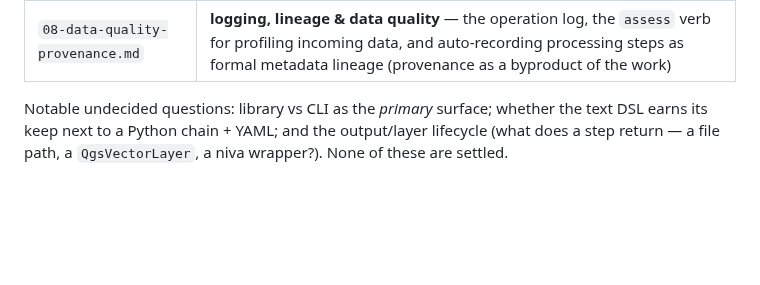
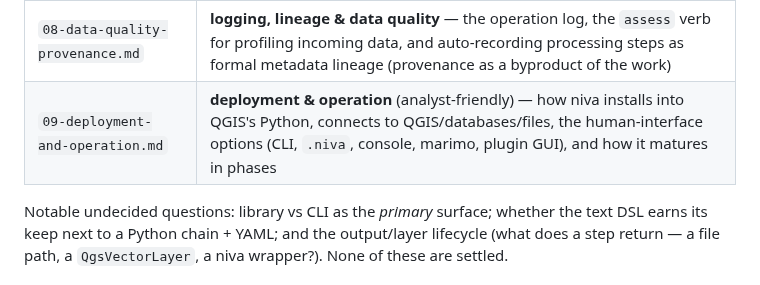
Before and after one commit to johnzastrow/niva, a Markdown page: README.md, the part around the change. Drawn GitHub-style; blank space fills up the shorter version.

```diff
--- a/README.md
+++ b/README.md
@@ -61,6 +61,7 @@ The thinking lives in [`planning/`](planning/):
 | `06-qgis-surface-reference.md` | **reference**: the full QGIS capability surface niva could reach — 769 Processing algorithms, 406 expression functions, SpatiaLite/PostGIS spatial SQL, SQL drivers, the version stack — with before/after niva examples (machine-readable inventories in `planning/reference/`) |
 | `07-alias-registry-design.md` | the **alias registry** — how niva maps friendly verbs onto QGIS algorithms: entry schema, grammar→parameter binding, type coercion, enum vocab, the raw `run` escape hatch, and validation against the live registry |
 | `08-data-quality-provenance.md` | **logging, lineage & data quality** — the operation log, the `assess` verb for profiling incoming data, and auto-recording processing steps as formal metadata lineage (provenance as a byproduct of the work) |
+| `09-deployment-and-operation.md` | **deployment & operation** (analyst-friendly) — how niva installs into QGIS's Python, connects to QGIS/databases/files, the human-interface options (CLI, `.niva`, console, marimo, plugin GUI), and how it matures in phases |
 
 Notable undecided questions: library vs CLI as the *primary* surface; whether the
 text DSL earns its keep next to a Python chain + YAML; and the output/layer
```
Also changed, not shown: CHANGELOG.md (+6 -0 lines), planning/09-deployment-and-operation.md (added, +134 -0 lines).
